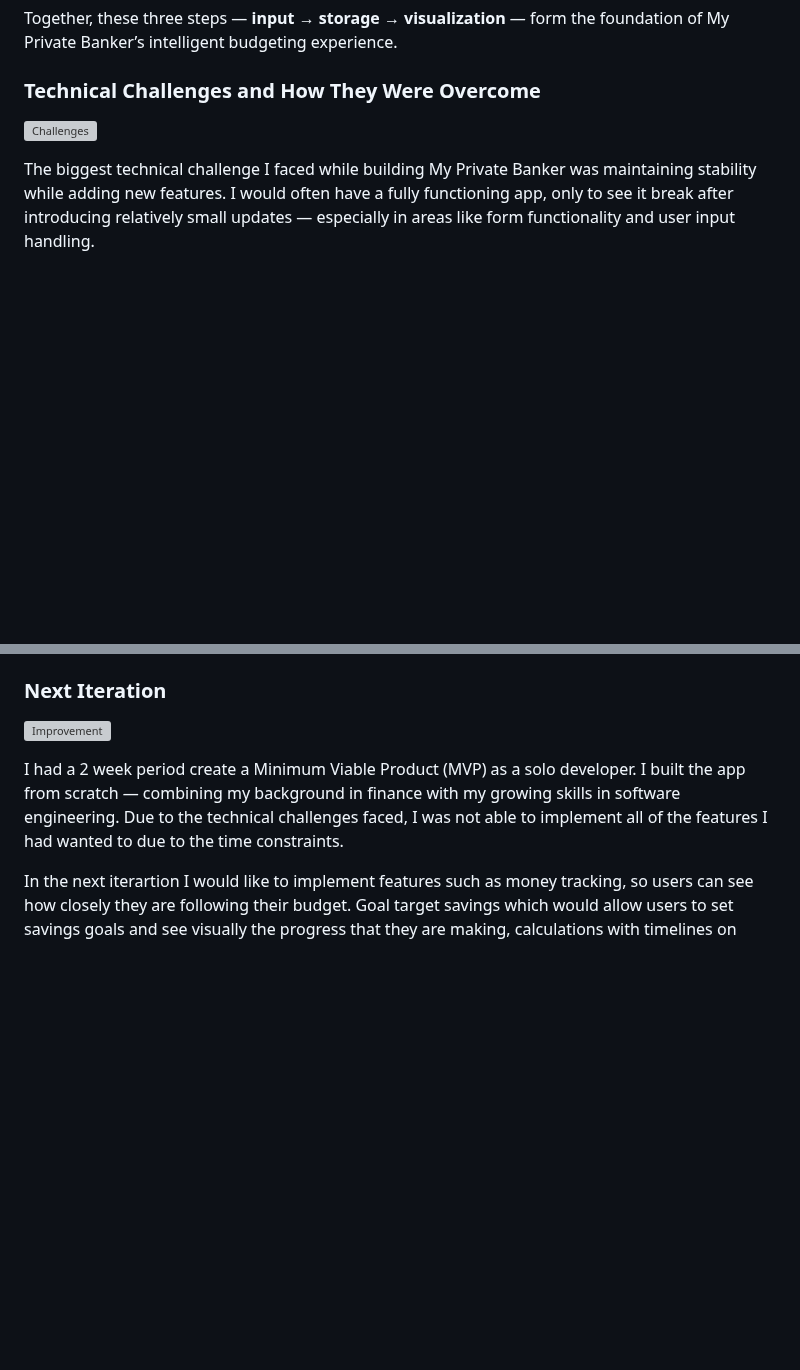
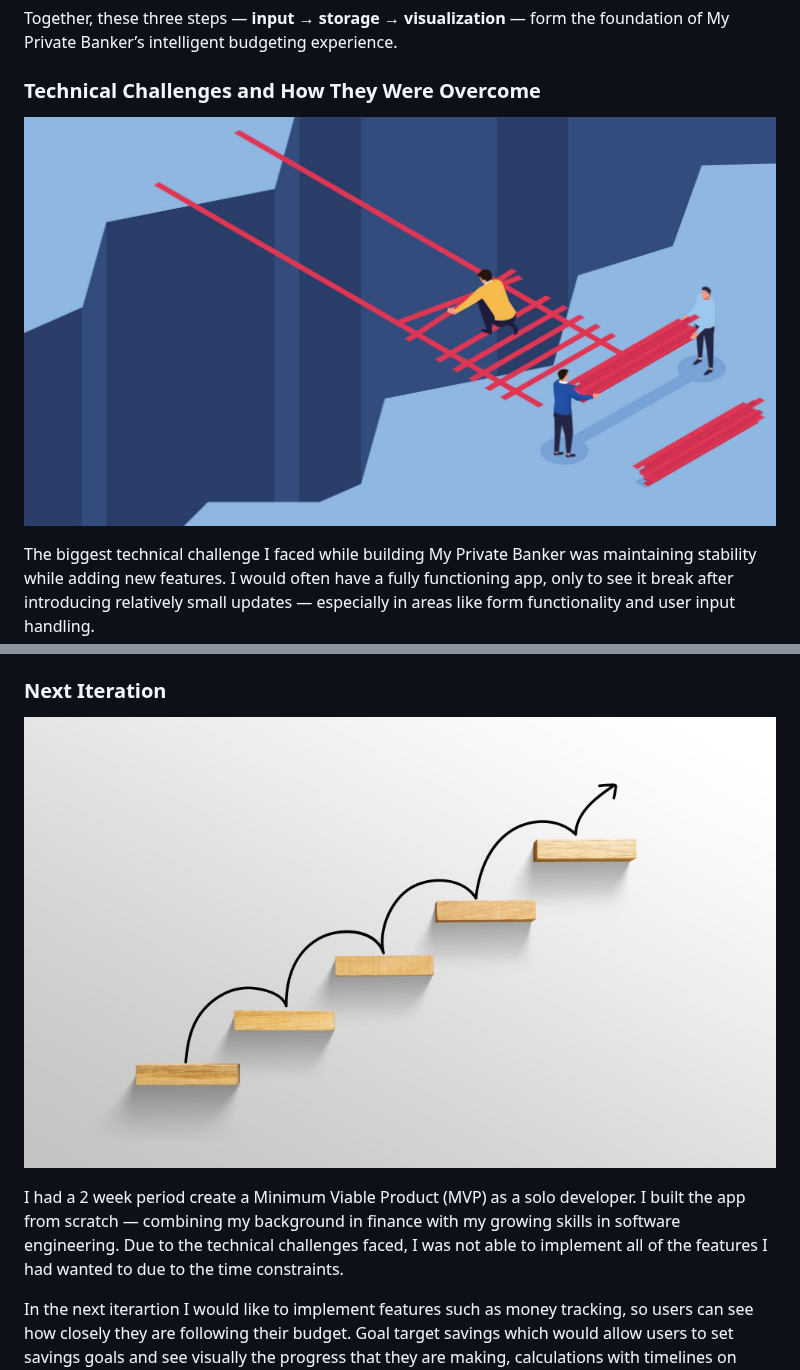
Before and after one commit to DevinNaicker/my_private_banker, a Markdown page: README.md, 2 parts joined by grey strips. GitHub-like rendering; blank space fills up the shorter version; grey boxes are pictures that could not be loaded.

```diff
--- a/README.md
+++ b/README.md
@@ -106,7 +106,7 @@ Together, these three steps — **input → storage → visualization** — form
 
 ### Technical Challenges and How They Were Overcome
 
-![Challenges](challenges.jpg)
+![Challenges](images/challenges.jpg)
 
 The biggest technical challenge I faced while building My Private Banker was maintaining stability while adding new features. I would often have a fully functioning app, only to see it break after introducing relatively small updates — especially in areas like form functionality and user input handling.
 
@@ -116,7 +116,7 @@ Debugging these issues became a huge time sink. Each small change would introduc
 
 ### Next Iteration
 
-![Improvement](improvement.jpg)
+![Improvement](images/improvement.jpg)
 
 I had a 2 week period create a Minimum Viable Product (MVP) as a solo developer. I built the app from scratch — combining my background in finance with my growing skills in software engineering. Due to the technical challenges faced, I was not able to implement all of the features I had wanted to due to the time constraints.
 
```
Also changed, not shown: other parts of README.md (+5 -5 lines).
